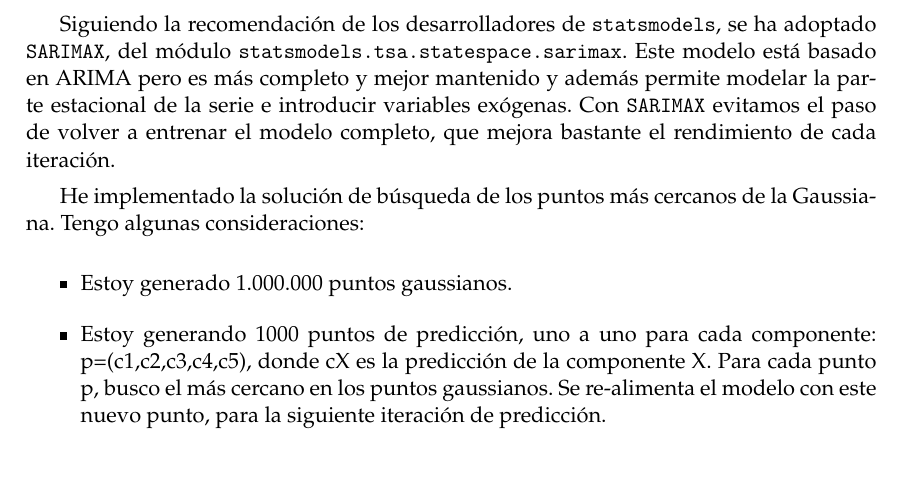
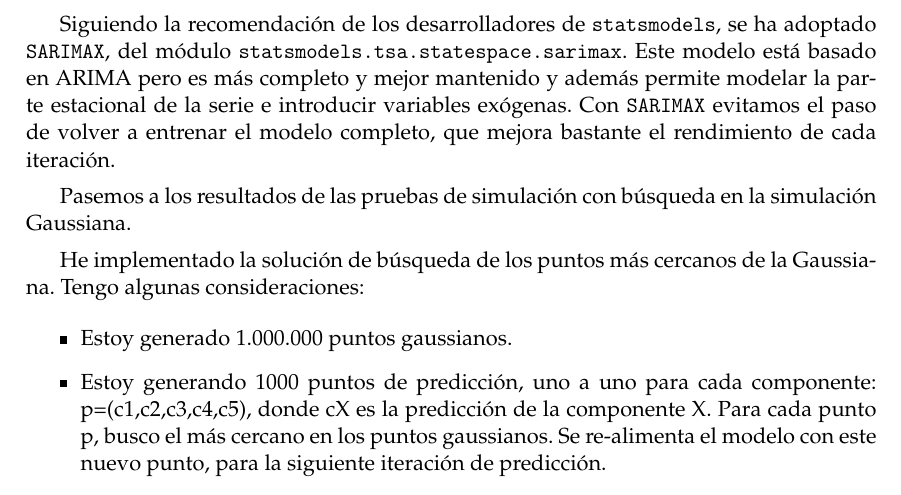
Before and after one commit to pedromorfeu/TFM, a LaTeX thesis (tfgetsinf/tex/latex/tfgetsinf/simulation.tex): part of page 37 of 46, cut so that both start at the same text. Compiled offline with pdfLaTeX.

Commit message:
thesis experiments arima gaussian

```diff
--- a/tfgetsinf/tex/latex/tfgetsinf/simulation.tex
+++ b/tfgetsinf/tex/latex/tfgetsinf/simulation.tex
@@ -805,6 +805,8 @@ timeseries_sample_diff = timeseries_sample.sub(timeseries_sample.shift())
 
 	Siguiendo la recomendación de los desarrolladores de {\tt statsmodels}, se ha adoptado {\tt SARIMAX}, del módulo {\tt statsmodels.tsa.statespace.sarimax}. Este modelo está basado en ARIMA pero es más completo y mejor mantenido y además permite modelar la parte estacional de la serie e introducir variables exógenas. Con {\tt SARIMAX} evitamos el paso de volver a entrenar el modelo completo, que mejora bastante el rendimiento de cada iteración.
 
+        Pasemos a los resultados de las pruebas de simulación con búsqueda en la simulación Gaussiana.
+
         He implementado la solución de búsqueda de los puntos más cercanos de la Gaussiana. Tengo algunas consideraciones:
         \begin{itemize}
         \item Estoy generado 1.000.000 puntos gaussianos.
```
